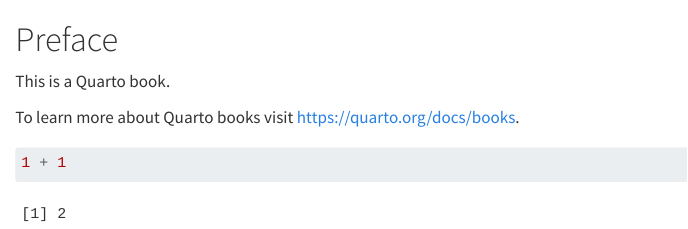
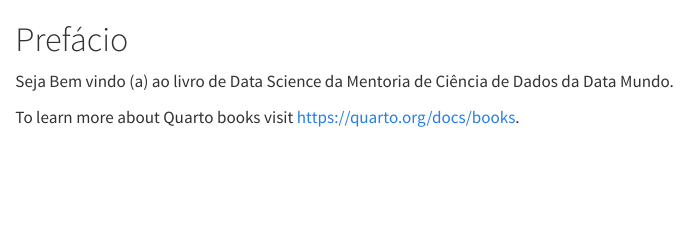
Before and after one commit to wrprates/o-manual-do-cientista-de-dados, a Quarto document (index.qmd): the page in a window 1100 px wide, from its top. Rendered offline with R 4.5, knitr and Pandoc in place of Quarto, with nearby package versions.

Commit message:
chore: add prefacio - teste do workflow do Github Pages

````diff
--- a/index.qmd
+++ b/index.qmd
@@ -1,9 +1,5 @@
-# Preface {.unnumbered}
+# Prefácio {.unnumbered}
 
-This is a Quarto book.
+Seja Bem vindo (a) ao livro de Data Science da Mentoria de Ciência de Dados da Data Mundo.
 
 To learn more about Quarto books visit <https://quarto.org/docs/books>.
-
-```{r}
-1 + 1
-```
````
Also changed, not shown: _quarto.yml (+1 -1 lines), docs/search.json, 5 other files.
